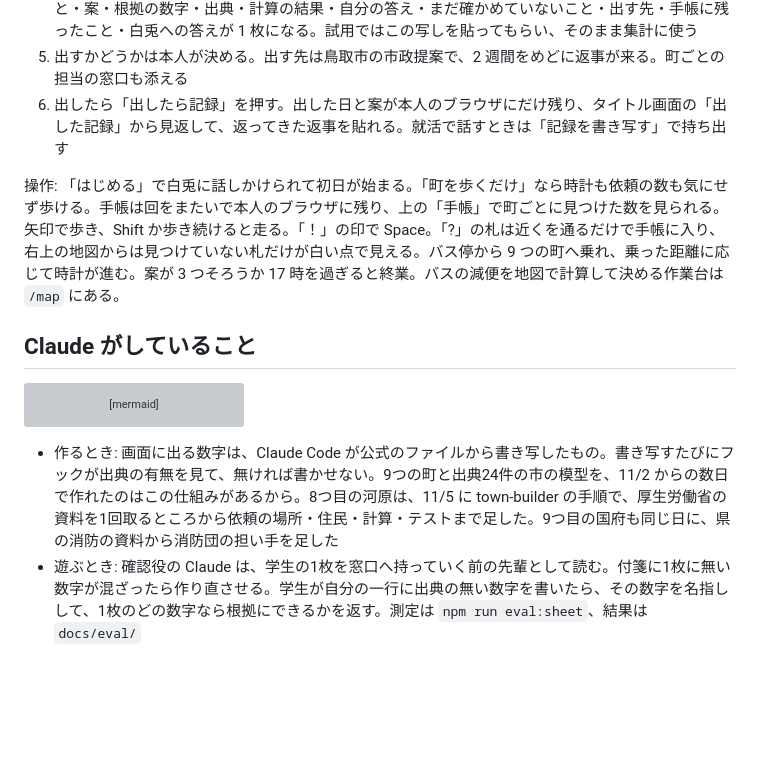
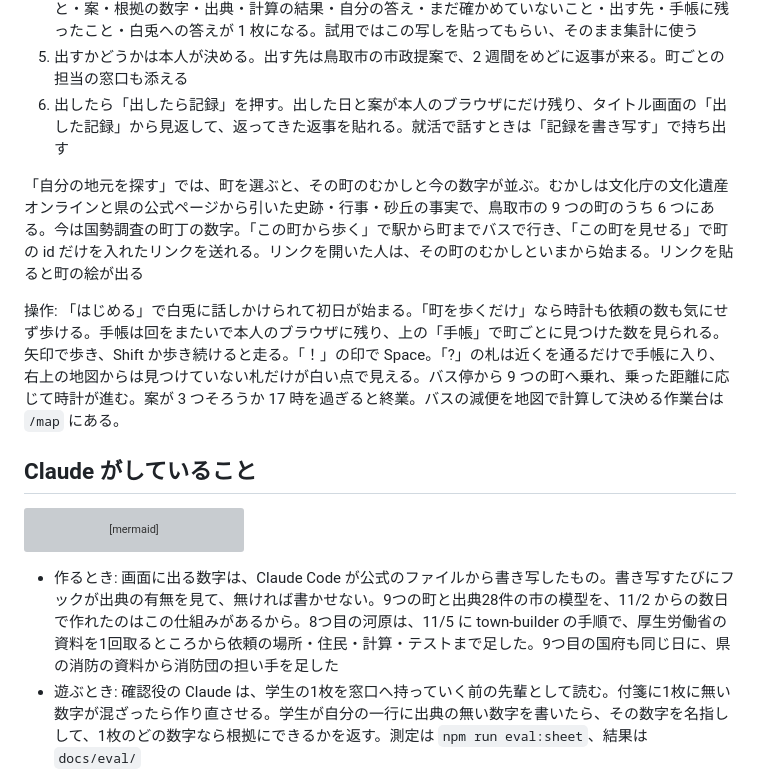
Before and after one commit to MS-TECH1015/hatsunichi, a Markdown page: README.md, the part around the change. GitHub-like rendering; blank space fills up the shorter version; grey boxes are pictures that could not be loaded.

````diff
--- a/README.md
+++ b/README.md
@@ -23,6 +23,8 @@ Built with Claude: Japan 2026 に向けて 2026-11-02 以降に新規に作成
 5. 出すかどうかは本人が決める。出す先は鳥取市の市政提案で、2 週間をめどに返事が来る。町ごとの担当の窓口も添える
 6. 出したら「出したら記録」を押す。出した日と案が本人のブラウザにだけ残り、タイトル画面の「出した記録」から見返して、返ってきた返事を貼れる。就活で話すときは「記録を書き写す」で持ち出す
 
+「自分の地元を探す」では、町を選ぶと、その町のむかしと今の数字が並ぶ。むかしは文化庁の文化遺産オンラインと県の公式ページから引いた史跡・行事・砂丘の事実で、鳥取市の 9 つの町のうち 6 つにある。今は国勢調査の町丁の数字。「この町から歩く」で駅から町までバスで行き、「この町を見せる」で町の id だけを入れたリンクを送れる。リンクを開いた人は、その町のむかしといまから始まる。リンクを貼ると町の絵が出る
+
 操作: 「はじめる」で白兎に話しかけられて初日が始まる。「町を歩くだけ」なら時計も依頼の数も気にせず歩ける。手帳は回をまたいで本人のブラウザに残り、上の「手帳」で町ごとに見つけた数を見られる。矢印で歩き、Shift か歩き続けると走る。「！」の印で Space。「?」の札は近くを通るだけで手帳に入り、右上の地図からは見つけていない札だけが白い点で見える。バス停から 9 つの町へ乗れ、乗った距離に応じて時計が進む。案が 3 つそろうか 17 時を過ぎると終業。バスの減便を地図で計算して決める作業台は `/map` にある。
 
 ## Claude がしていること
@@ -43,7 +45,7 @@ flowchart LR
   D --> P
 ```
 
-- 作るとき: 画面に出る数字は、Claude Code が公式のファイルから書き写したもの。書き写すたびにフックが出典の有無を見て、無ければ書かせない。9つの町と出典24件の市の模型を、11/2 からの数日で作れたのはこの仕組みがあるから。8つ目の河原は、11/5 に town-builder の手順で、厚生労働省の資料を1回取るところから依頼の場所・住民・計算・テストまで足した。9つ目の国府も同じ日に、県の消防の資料から消防団の担い手を足した
+- 作るとき: 画面に出る数字は、Claude Code が公式のファイルから書き写したもの。書き写すたびにフックが出典の有無を見て、無ければ書かせない。9つの町と出典28件の市の模型を、11/2 からの数日で作れたのはこの仕組みがあるから。8つ目の河原は、11/5 に town-builder の手順で、厚生労働省の資料を1回取るところから依頼の場所・住民・計算・テストまで足した。9つ目の国府も同じ日に、県の消防の資料から消防団の担い手を足した
 - 遊ぶとき: 確認役の Claude は、学生の1枚を窓口へ持っていく前の先輩として読む。付箋に1枚に無い数字が混ざったら作り直させる。学生が自分の一行に出典の無い数字を書いたら、その数字を名指しして、1枚のどの数字なら根拠にできるかを返す。測定は `npm run eval:sheet`、結果は `docs/eval/`
 - モデルが良くなるほど伸びる所: 町を足す手順。今は手で書いている依頼の場所と住民の文を、出典つきで下書きさせる部分が、モデルの読解と照合の力でそのまま速く正確になる
 
````
Also changed, not shown: data/SOURCES.md (+4 -0 lines), public/og.png (added), 7 other files.
